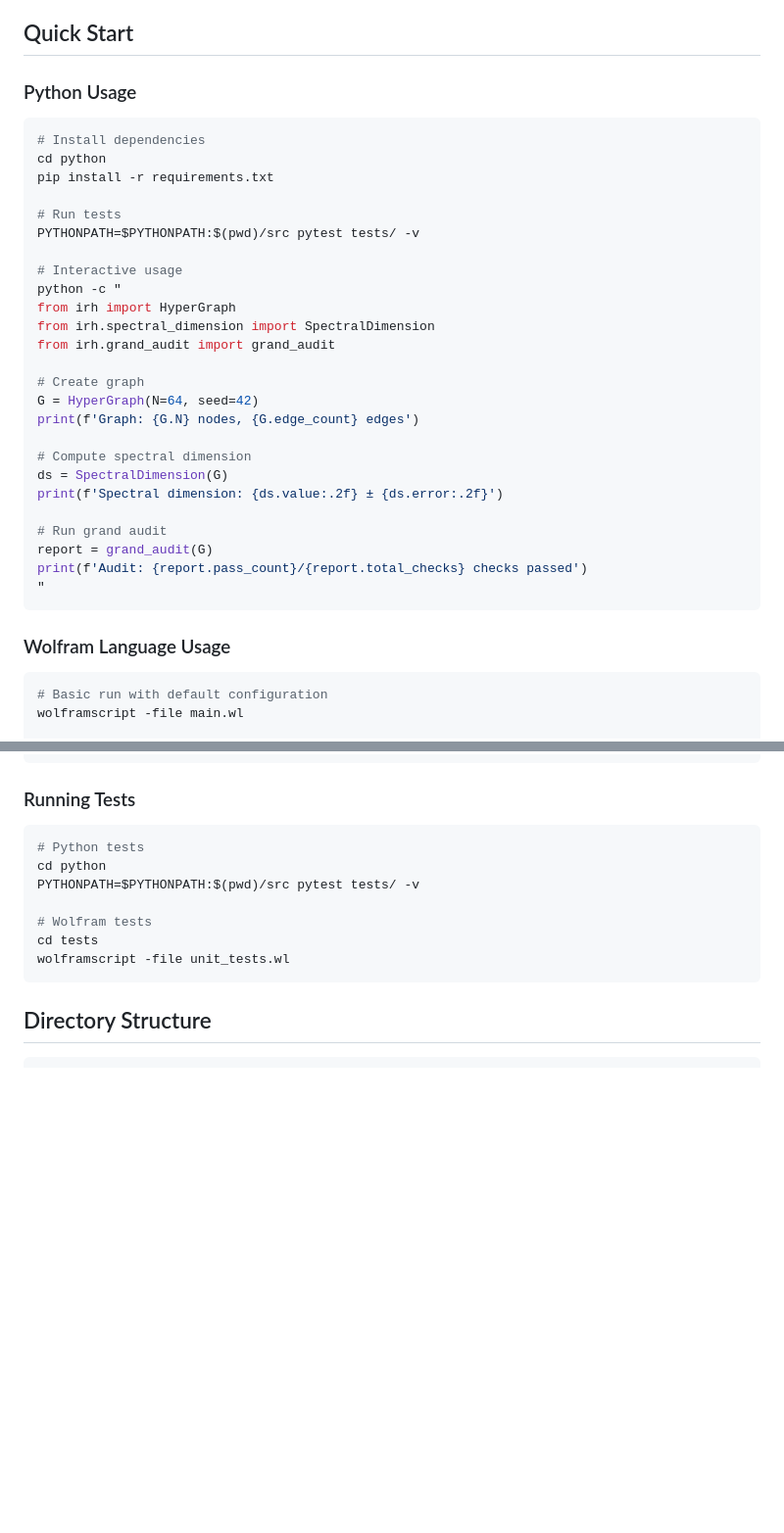
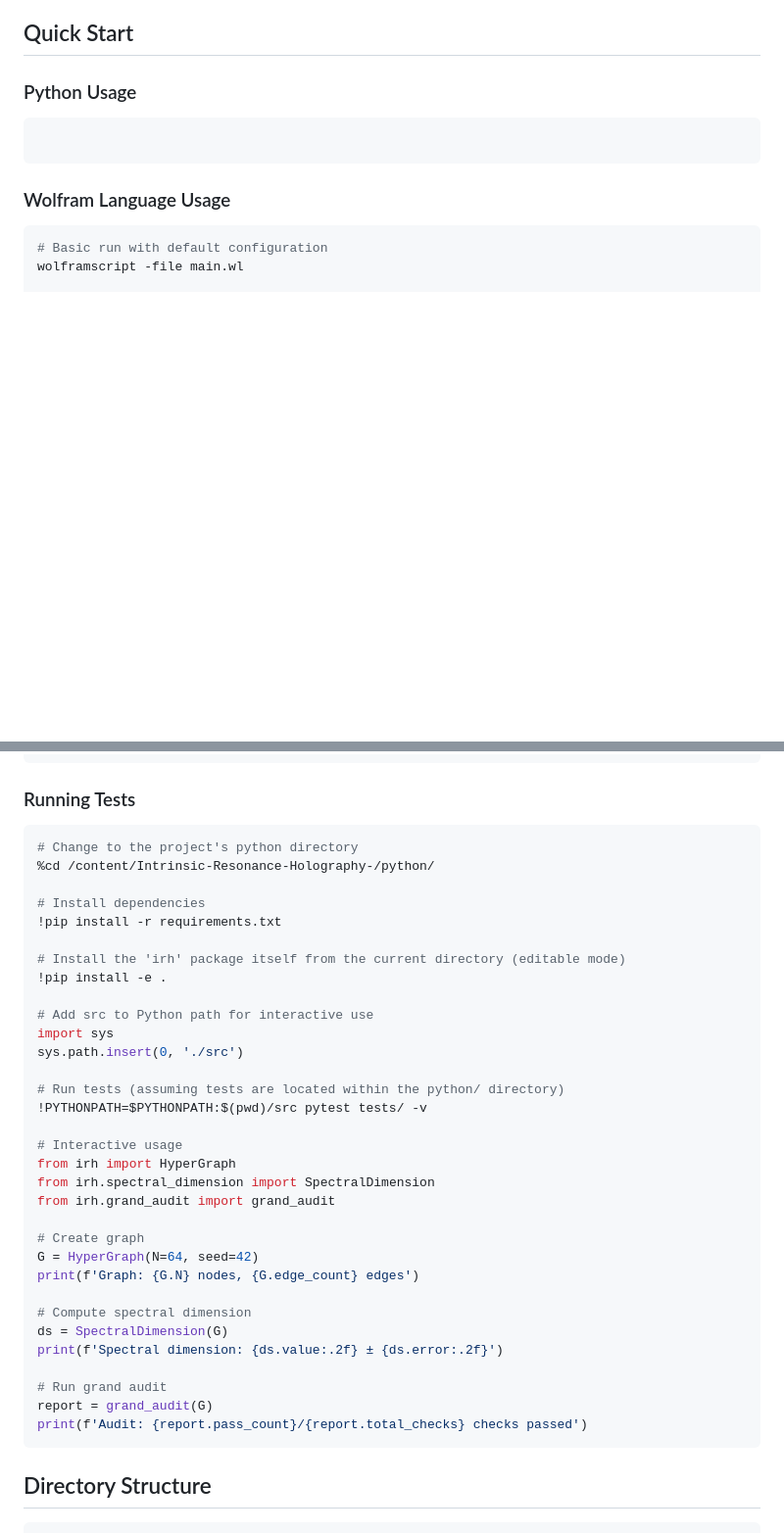
Before and after one commit to dragonspider1991/Intrinsic-Resonance-Holography-, a Markdown page: README.md, 2 parts joined by grey strips. Shown: that part at 98% size. Drawn GitHub-style; blank space fills up the shorter version.

Commit message:
Revise README for Python usage and tests
Updated Python usage instructions and added interactive usage examples.

````diff
--- a/README.md
+++ b/README.md
@@ -37,31 +37,7 @@ IRH_Suite v9.2 is a complete implementation of the Harmony Functional and HAGO (
 ### Python Usage
 
 ```bash
-# Install dependencies
-cd python
-pip install -r requirements.txt
 
-# Run tests
-PYTHONPATH=$PYTHONPATH:$(pwd)/src pytest tests/ -v
-
-# Interactive usage
-python -c "
-from irh import HyperGraph
-from irh.spectral_dimension import SpectralDimension
-from irh.grand_audit import grand_audit
-
-# Create graph
-G = HyperGraph(N=64, seed=42)
-print(f'Graph: {G.N} nodes, {G.edge_count} edges')
-
-# Compute spectral dimension
-ds = SpectralDimension(G)
-print(f'Spectral dimension: {ds.value:.2f} ± {ds.error:.2f}')
-
-# Run grand audit
-report = grand_audit(G)
-print(f'Audit: {report.pass_count}/{report.total_checks} checks passed')
-"
 ```
 
 ### Wolfram Language Usage
@@ -101,13 +77,38 @@ Edit `project_config.json` to customize:
 ### Running Tests
 
 ```bash
-# Python tests
-cd python
-PYTHONPATH=$PYTHONPATH:$(pwd)/src pytest tests/ -v
+# Change to the project's python directory
+%cd /content/Intrinsic-Resonance-Holography-/python/
 
-# Wolfram tests
-cd tests
-wolframscript -file unit_tests.wl
+# Install dependencies
+!pip install -r requirements.txt
+
+# Install the 'irh' package itself from the current directory (editable mode)
+!pip install -e .
+
+# Add src to Python path for interactive use
+import sys
+sys.path.insert(0, './src')
+
+# Run tests (assuming tests are located within the python/ directory)
+!PYTHONPATH=$PYTHONPATH:$(pwd)/src pytest tests/ -v
+
+# Interactive usage
+from irh import HyperGraph
+from irh.spectral_dimension import SpectralDimension
+from irh.grand_audit import grand_audit
+
+# Create graph
+G = HyperGraph(N=64, seed=42)
+print(f'Graph: {G.N} nodes, {G.edge_count} edges')
+
+# Compute spectral dimension
+ds = SpectralDimension(G)
+print(f'Spectral dimension: {ds.value:.2f} ± {ds.error:.2f}')
+
+# Run grand audit
+report = grand_audit(G)
+print(f'Audit: {report.pass_count}/{report.total_checks} checks passed')
 ```
 
 ## Directory Structure
````
